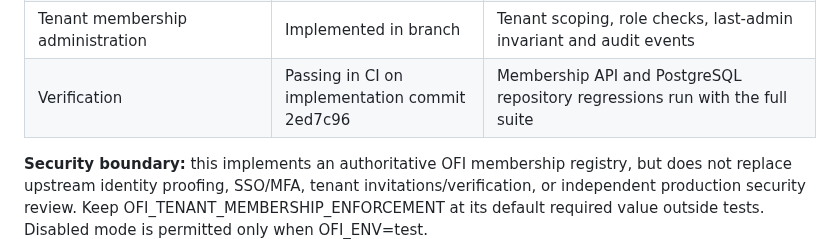
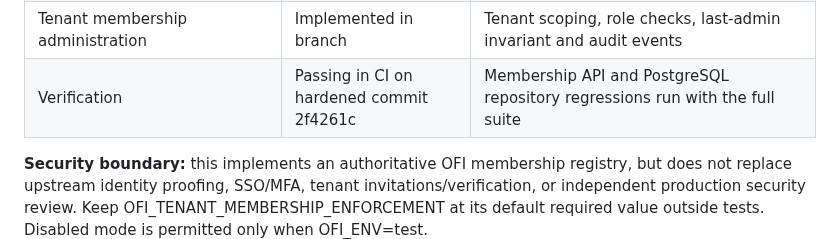
Before and after one commit to vkraj1123/Open-farm-intelligence, a Markdown page: README.md, the part around one of its changes. Drawn GitHub-style.

Commit message:
Record passing tenant membership security checks

```diff
--- a/README.md
+++ b/README.md
@@ -2476,7 +2476,7 @@ The repository prevents revoking, suspending or demoting the last active tenant
 | Durable tenant membership registry | Implemented in branch | PostgreSQL migration 005; in-memory variant is for tests and single-process development only |
 | Current membership check on resource and consent API authentication | Implemented in branch | Missing, suspended or revoked membership is denied; storage/configuration errors fail closed |
 | Tenant membership administration | Implemented in branch | Tenant scoping, role checks, last-admin invariant and audit events |
-| Verification | Passing in CI on implementation commit 2ed7c96 | Membership API and PostgreSQL repository regressions run with the full suite |
+| Verification | Passing in CI on hardened commit 2f4261c | Membership API and PostgreSQL repository regressions run with the full suite |
 
 **Security boundary:** this implements an authoritative OFI membership registry, but does not replace upstream identity proofing, SSO/MFA, tenant invitations/verification, or independent production security review. Keep OFI_TENANT_MEMBERSHIP_ENFORCEMENT at its default required value outside tests. Disabled mode is permitted only when OFI_ENV=test.
 
```
Also changed, not shown: other parts of README.md (+1 -1 lines).
